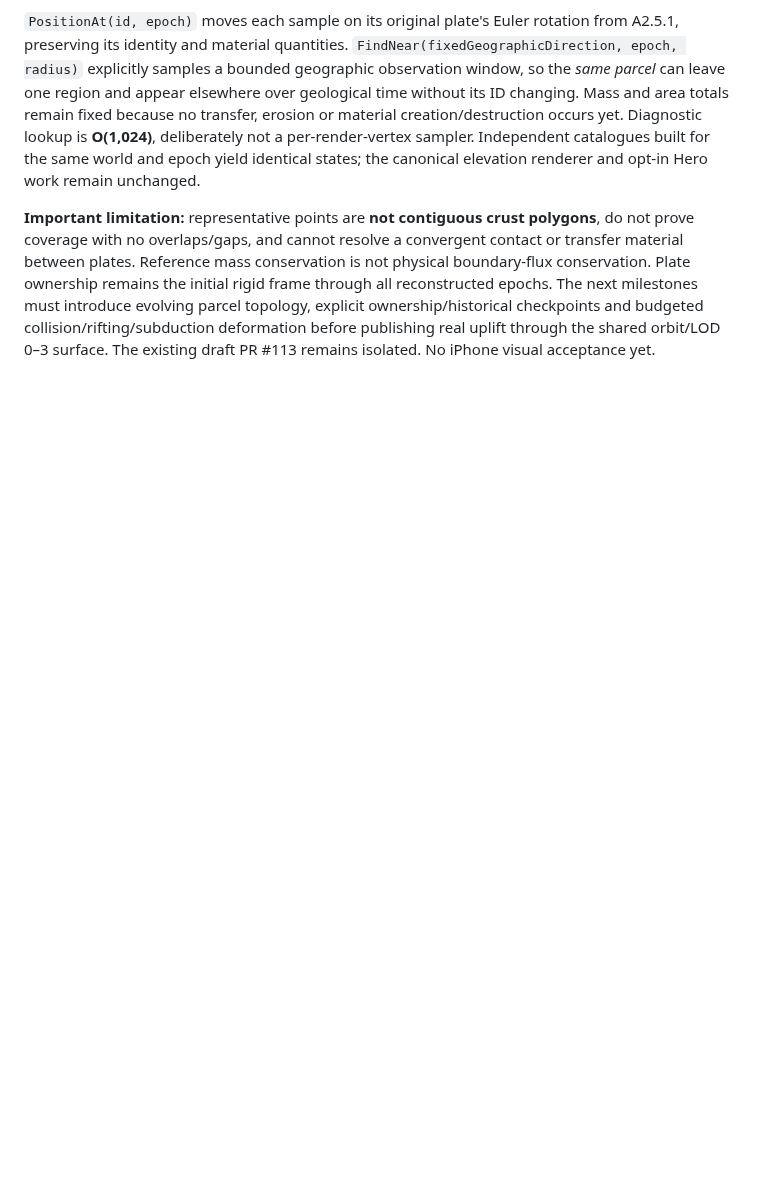
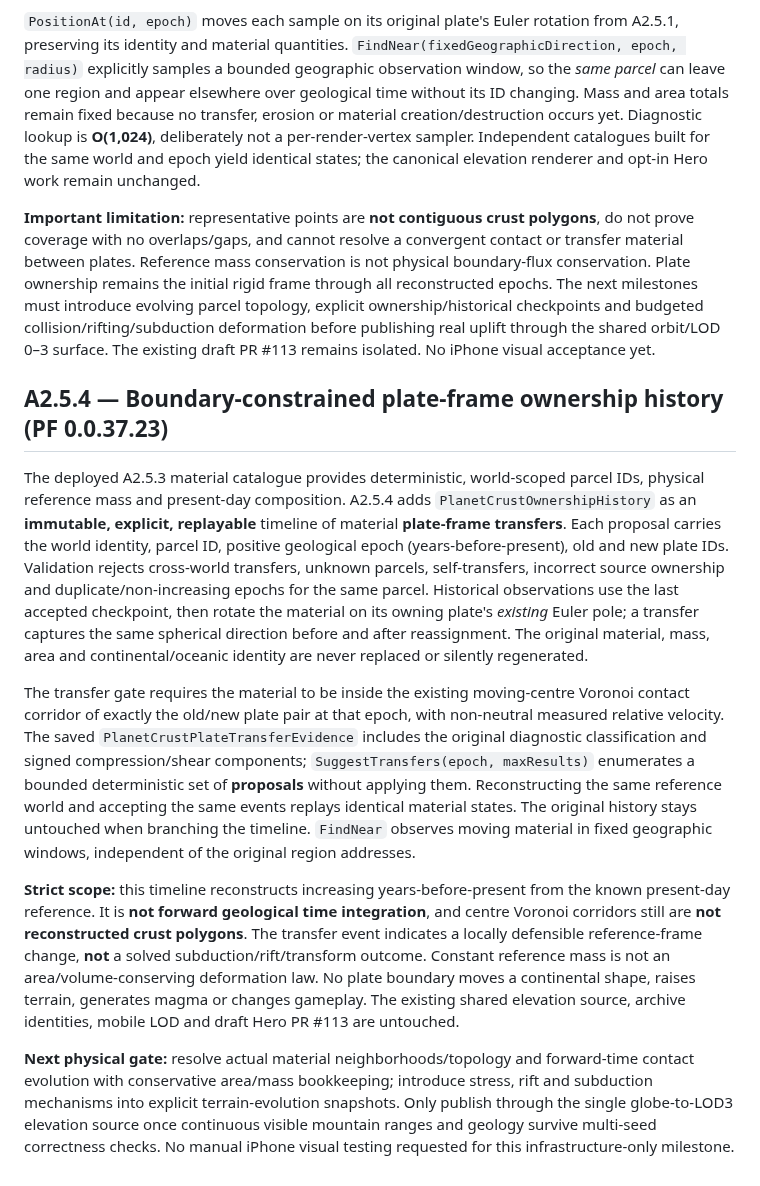
Before and after one commit to pjotrcasteel/PlanetForge, a Markdown page: docs/planet-wide-terrain-roadmap.md, the part around the change. GitHub-like rendering; blank space fills up the shorter version.

Commit message:
Document ownership timeline, contact validation and no-fake-geology acceptance gate

```diff
--- a/docs/planet-wide-terrain-roadmap.md
+++ b/docs/planet-wide-terrain-roadmap.md
@@ -196,3 +196,13 @@ C# tests cover synthetic convergent, divergent, transform, oblique and neutral m
 `PositionAt(id, epoch)` moves each sample on its original plate's Euler rotation from A2.5.1, preserving its identity and material quantities. `FindNear(fixedGeographicDirection, epoch, radius)` explicitly samples a bounded geographic observation window, so the *same parcel* can leave one region and appear elsewhere over geological time without its ID changing. Mass and area totals remain fixed because no transfer, erosion or material creation/destruction occurs yet. Diagnostic lookup is **O(1,024)**, deliberately not a per-render-vertex sampler. Independent catalogues built for the same world and epoch yield identical states; the canonical elevation renderer and opt-in Hero work remain unchanged.
 
 **Important limitation:** representative points are **not contiguous crust polygons**, do not prove coverage with no overlaps/gaps, and cannot resolve a convergent contact or transfer material between plates. Reference mass conservation is not physical boundary-flux conservation. Plate ownership remains the initial rigid frame through all reconstructed epochs. The next milestones must introduce evolving parcel topology, explicit ownership/historical checkpoints and budgeted collision/rifting/subduction deformation before publishing real uplift through the shared orbit/LOD 0–3 surface. The existing draft PR #113 remains isolated. No iPhone visual acceptance yet.
+
+## A2.5.4 — Boundary-constrained plate-frame ownership history (PF 0.0.37.23)
+
+The deployed A2.5.3 material catalogue provides deterministic, world-scoped parcel IDs, physical reference mass and present-day composition. A2.5.4 adds `PlanetCrustOwnershipHistory` as an **immutable, explicit, replayable** timeline of material **plate-frame transfers**. Each proposal carries the world identity, parcel ID, positive geological epoch (years-before-present), old and new plate IDs. Validation rejects cross-world transfers, unknown parcels, self-transfers, incorrect source ownership and duplicate/non-increasing epochs for the same parcel. Historical observations use the last accepted checkpoint, then rotate the material on its owning plate's *existing* Euler pole; a transfer captures the same spherical direction before and after reassignment. The original material, mass, area and continental/oceanic identity are never replaced or silently regenerated.
+
+The transfer gate requires the material to be inside the existing moving-centre Voronoi contact corridor of exactly the old/new plate pair at that epoch, with non-neutral measured relative velocity. The saved `PlanetCrustPlateTransferEvidence` includes the original diagnostic classification and signed compression/shear components; `SuggestTransfers(epoch, maxResults)` enumerates a bounded deterministic set of **proposals** without applying them. Reconstructing the same reference world and accepting the same events replays identical material states. The original history stays untouched when branching the timeline. `FindNear` observes moving material in fixed geographic windows, independent of the original region addresses.
+
+**Strict scope:** this timeline reconstructs increasing years-before-present from the known present-day reference. It is **not forward geological time integration**, and centre Voronoi corridors still are **not reconstructed crust polygons**. The transfer event indicates a locally defensible reference-frame change, **not** a solved subduction/rift/transform outcome. Constant reference mass is not an area/volume-conserving deformation law. No plate boundary moves a continental shape, raises terrain, generates magma or changes gameplay. The existing shared elevation source, archive identities, mobile LOD and draft Hero PR #113 are untouched.
+
+**Next physical gate:** resolve actual material neighborhoods/topology and forward-time contact evolution with conservative area/mass bookkeeping; introduce stress, rift and subduction mechanisms into explicit terrain-evolution snapshots. Only publish through the single globe-to-LOD3 elevation source once continuous visible mountain ranges and geology survive multi-seed correctness checks. No manual iPhone visual testing requested for this infrastructure-only milestone.
```
